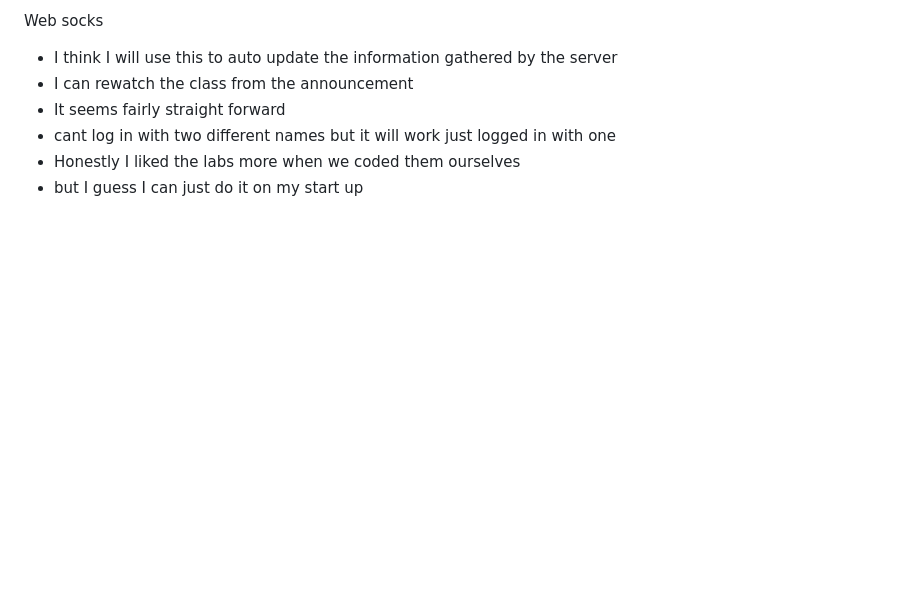
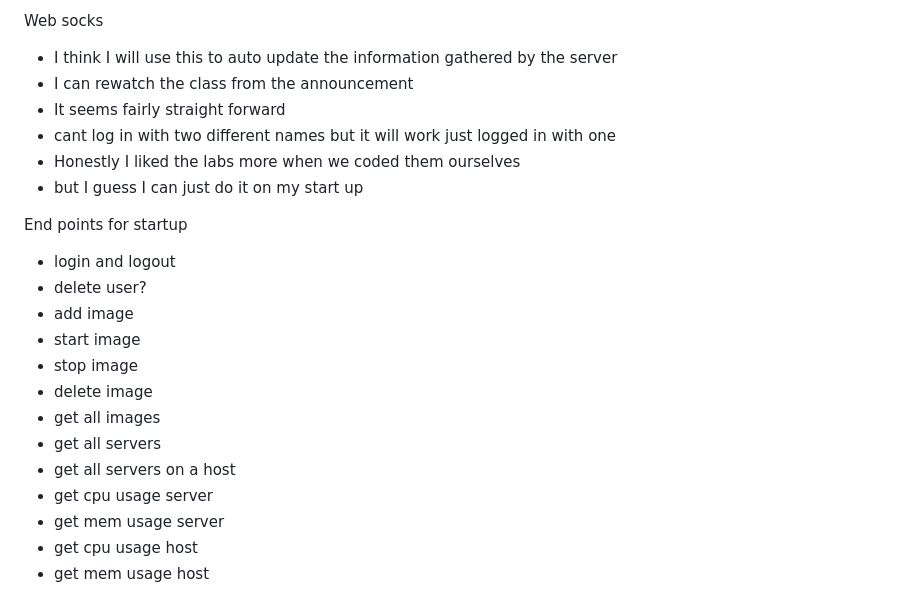
Before and after one commit to Clark737/startup, a Markdown page: README.md, the part around the change. Rendered like a GitHub page; blank space fills up the shorter version.

```diff
--- a/README.md
+++ b/README.md
@@ -75,3 +75,18 @@ Web socks
 - cant log in with two different names but it will work just logged in with one
 - Honestly I liked the labs more when we coded them ourselves
 - but I guess I can just do it on my start up
+
+End points for startup
+- login and logout
+- delete user?
+- add image
+- start image
+- stop image
+- delete image
+- get all images
+- get all servers
+- get all servers on a host
+- get cpu usage server
+- get mem usage server
+- get cpu usage host
+- get mem usage host
```
